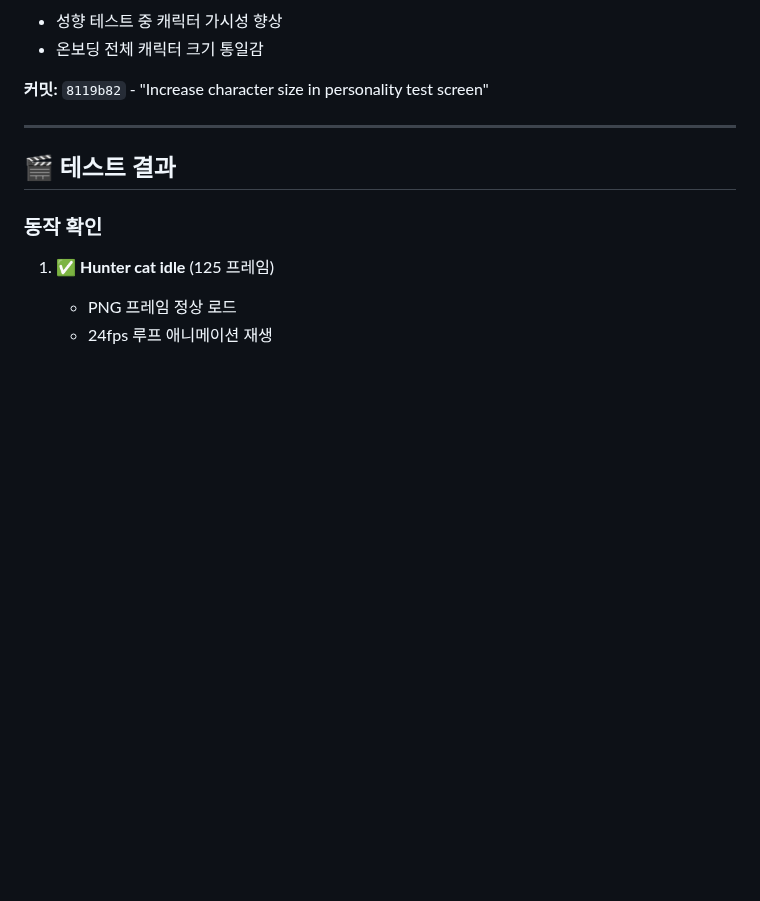
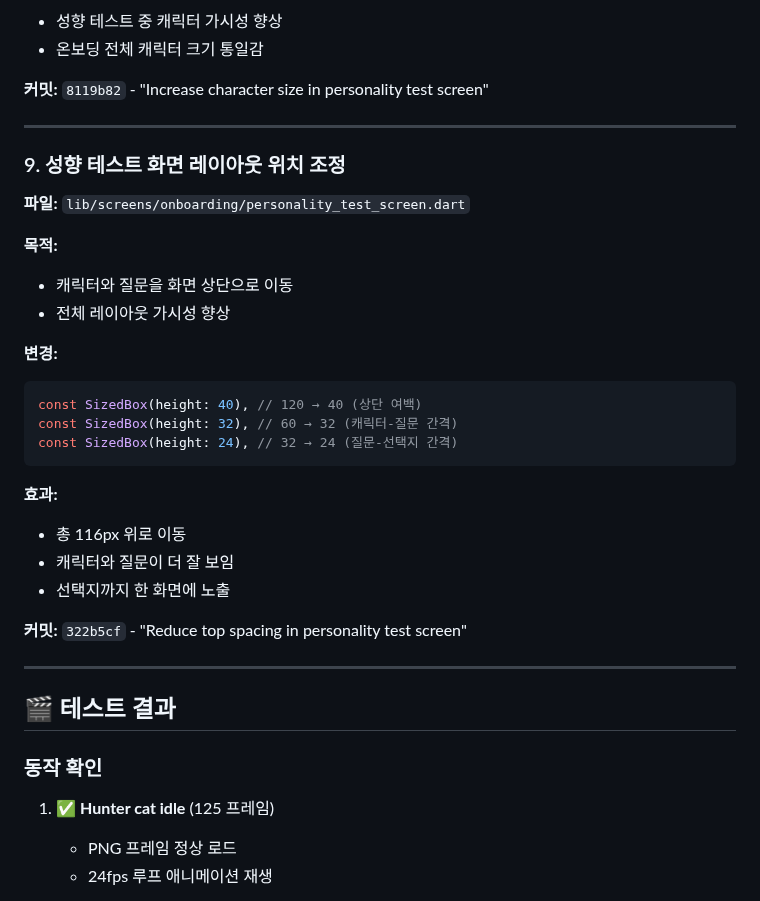
Before and after one commit to tei-young/your_money_pet, a Markdown page: docs/DEVELOPMENT_LOG.md, the part around the change. Rendered like a GitHub page; blank space fills up the shorter version.

Commit message:
Document personality test layout position adjustment
- Add section 9 to DEVELOPMENT_LOG.md
- Update ANIMATION_UPDATE and TODO with layout adjustments
- Document 116px upward shift in spacing
- Improve character and question visibility

````diff
--- a/docs/DEVELOPMENT_LOG.md
+++ b/docs/DEVELOPMENT_LOG.md
@@ -215,6 +215,29 @@ AnimatedCharacter(
 - 온보딩 전체 캐릭터 크기 통일감
 
 **커밋:** `8119b82` - "Increase character size in personality test screen"
+
+---
+
+### 9. 성향 테스트 화면 레이아웃 위치 조정
+**파일:** `lib/screens/onboarding/personality_test_screen.dart`
+
+**목적:**
+- 캐릭터와 질문을 화면 상단으로 이동
+- 전체 레이아웃 가시성 향상
+
+**변경:**
+```dart
+const SizedBox(height: 40), // 120 → 40 (상단 여백)
+const SizedBox(height: 32), // 60 → 32 (캐릭터-질문 간격)
+const SizedBox(height: 24), // 32 → 24 (질문-선택지 간격)
+```
+
+**효과:**
+- 총 116px 위로 이동
+- 캐릭터와 질문이 더 잘 보임
+- 선택지까지 한 화면에 노출
+
+**커밋:** `322b5cf` - "Reduce top spacing in personality test screen"
 
 ---
 
````
Also changed, not shown: docs/ANIMATION_UPDATE_2025-12-13.md (+3 -0 lines), docs/TODO.md (+1 -0 lines).
